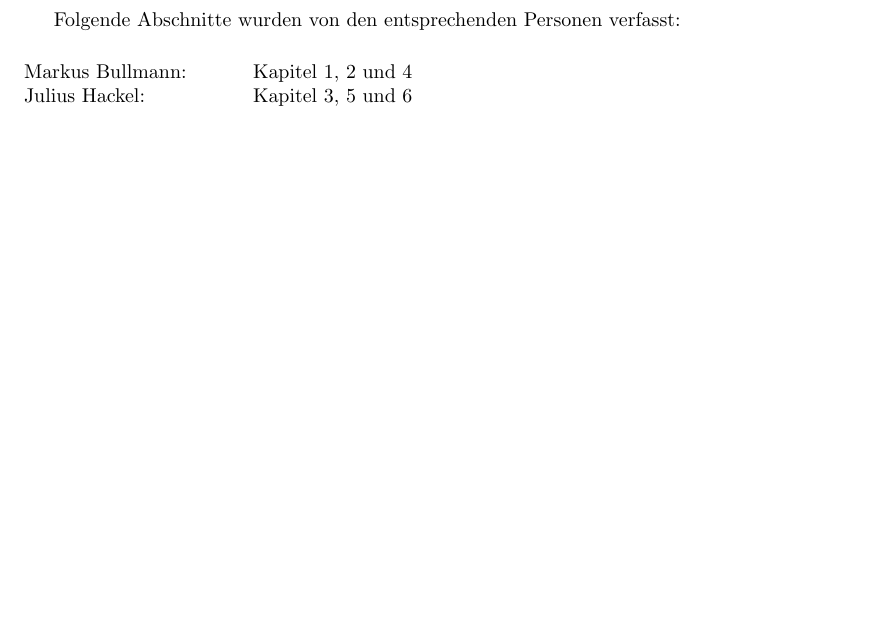
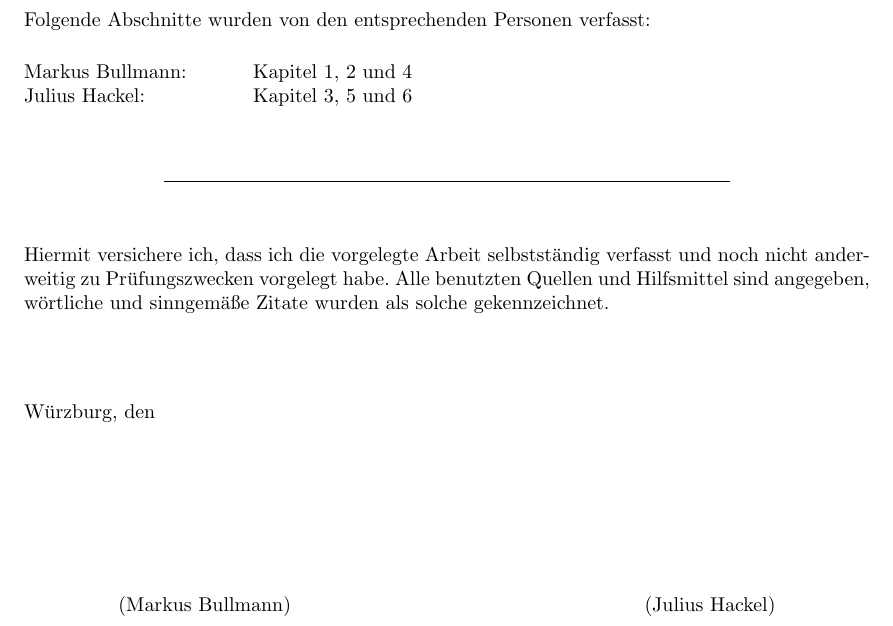
Before and after one commit to JuliusH93/FHWS-Ausarbeitung-VectorClock, a LaTeX document (hausarbeit.tex): part of page 2 of 13 before the commit and part of page 2 of 14 after it, cut so that both start at the same text, the shorter picture padded with empty space. Compiled offline with pdfLaTeX.

Commit message:
New intro

```diff
--- a/hausarbeit.tex
+++ b/hausarbeit.tex
@@ -62,17 +62,25 @@
 \begin{document}
 
 \maketitle
+\clearpage
+
+\noindent Folgende Abschnitte wurden von den entsprechenden Personen verfasst:
+\begin{tabbing}
+    Markus Bullmann:~~~~~~~~~ \= Kapitel 1, 2 und 4 \\
+    Julius Hackel:        \> Kapitel 3, 5 und 6 \\
+\end{tabbing}
+\begin{center}\noindent\rule{10cm}{0.4pt}\end{center} ~\\
+Hiermit versichere ich, dass ich die vorgelegte Arbeit selbstständig verfasst und noch nicht
+anderweitig zu Prüfungszwecken vorgelegt habe. Alle benutzten Quellen und Hilfsmittel sind
+angegeben, wörtliche und sinngemäße Zitate wurden als solche gekennzeichnet.\\[15mm]
+Würzburg, den\\[20mm]
+
+\begin{center}(Markus Bullmann) \hspace{60mm} (Julius Hackel)\end{center}
+
+\clearpage
+
 \tableofcontents
-\newpage
-
-Folgende Abschnitte wurden von den entsprechenden Personen verfasst:
-\begin{tabbing}
-Markus Bullmann:~~~~~~~~~ \= Kapitel 1, 2 und 4 \\
-Julius Hackel:        \> Kapitel 3, 5 und 6 \\
-
-\end{tabbing}
-
-\newpage
+\clearpage
 
 \input{Kapitel/1_Einleitung.tex}
 \cleardoublepage
```
Also changed, not shown: hausarbeit.tex (2 more changed lines).
